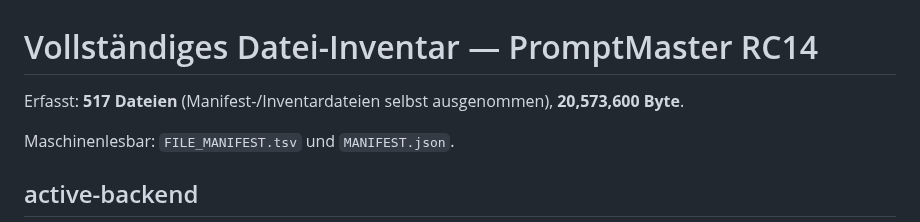
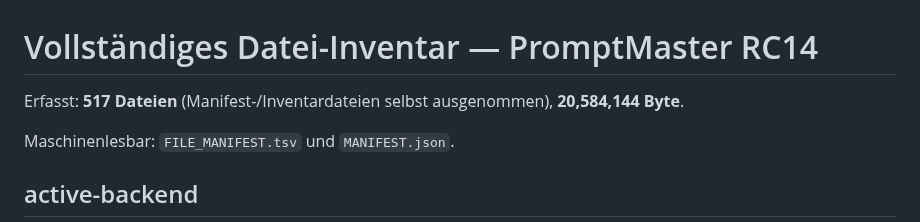
Before and after one commit to deckewandboden/prompmaster, a Markdown page: docs/COMPLETE_FILE_INVENTORY.md, the part around one of its changes. Drawn GitHub-style.

Commit message:
Regenerate inventory after security gate hardening

```diff
--- a/docs/COMPLETE_FILE_INVENTORY.md
+++ b/docs/COMPLETE_FILE_INVENTORY.md
@@ -1,6 +1,6 @@
 # Vollständiges Datei-Inventar — PromptMaster RC14
 
-Erfasst: **517 Dateien** (Manifest-/Inventardateien selbst ausgenommen), **20,573,600 Byte**.
+Erfasst: **517 Dateien** (Manifest-/Inventardateien selbst ausgenommen), **20,584,144 Byte**.
 
 Maschinenlesbar: `FILE_MANIFEST.tsv` und `MANIFEST.json`.
 
```
Also changed, not shown: other parts of docs/COMPLETE_FILE_INVENTORY.md (+8 -8 lines).
